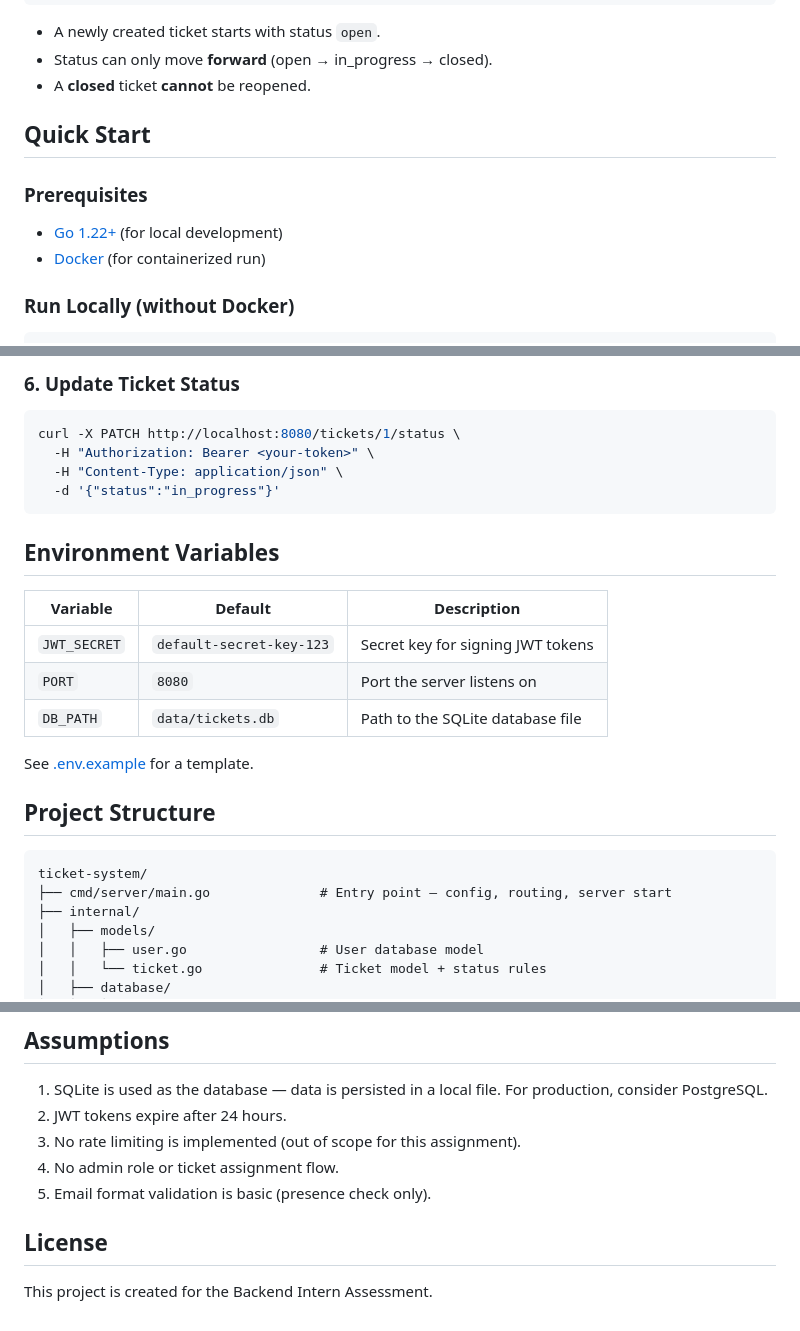
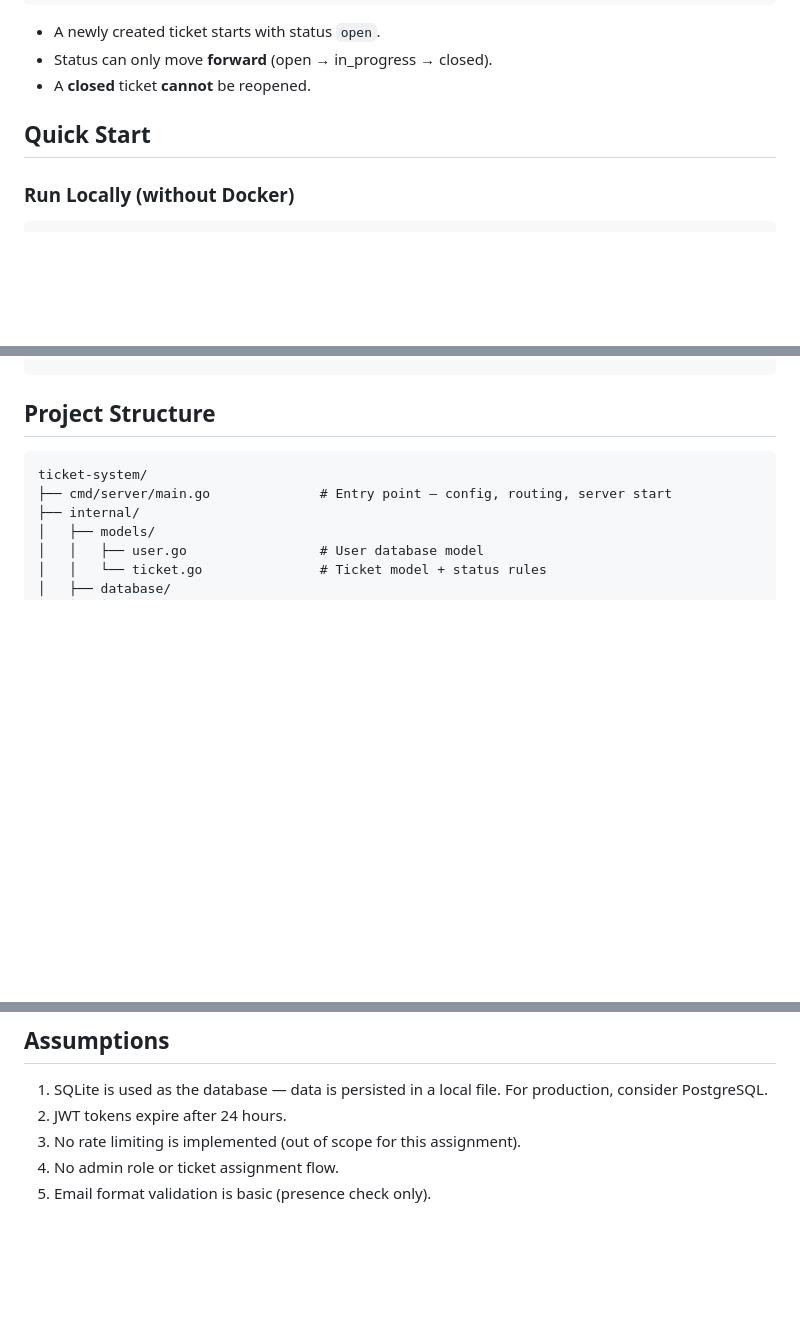
Before and after one commit to neha23nov/ticket_system, a Markdown page: README.md, 3 parts joined by grey strips. GitHub-like rendering; blank space fills up the shorter version.

````diff
--- a/README.md
+++ b/README.md
@@ -45,11 +45,6 @@ open  →  in_progress  →  closed
 
 ## Quick Start
 
-### Prerequisites
-
-- [Go 1.22+](https://go.dev/dl/) (for local development)
-- [Docker](https://docs.docker.com/get-docker/) (for containerized run)
-
 ### Run Locally (without Docker)
 
 ```bash
@@ -154,21 +78,3 @@ curl http://localhost:8080/tickets/1 \
-### 6. Update Ticket Status
-
-```bash
-curl -X PATCH http://localhost:8080/tickets/1/status \
-  -H "Authorization: Bearer <your-token>" \
-  -H "Content-Type: application/json" \
-  -d '{"status":"in_progress"}'
-```
-
-## Environment Variables
-
-| Variable | Default | Description |
-|----------|---------|-------------|
-| `JWT_SECRET` | `default-secret-key-123` | Secret key for signing JWT tokens |
-| `PORT` | `8080` | Port the server listens on |
-| `DB_PATH` | `data/tickets.db` | Path to the SQLite database file |
-
-See [.env.example](.env.example) for a template.
 
 ## Project Structure
 
@@ -209,7 +115,3 @@ Health check: **[TODO: Add health check URL]**
 3. No rate limiting is implemented (out of scope for this assignment).
 4. No admin role or ticket assignment flow.
 5. Email format validation is basic (presence check only).
-
-## License
-
-This project is created for the Backend Intern Assessment.
````
Also changed, not shown: other parts of README.md (+0 -71 lines).
